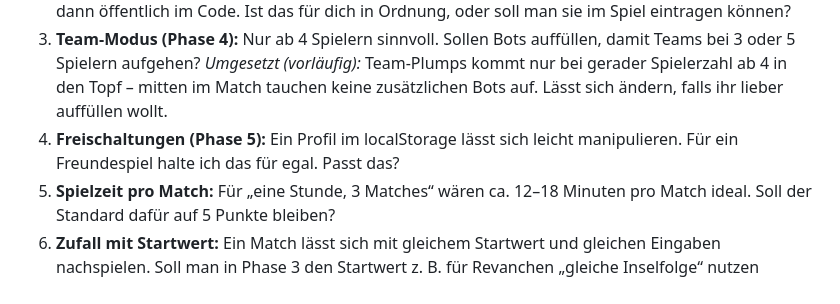
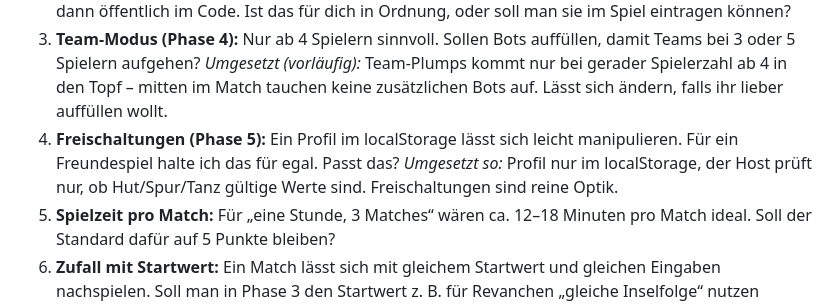
Before and after one commit to SpeedPeed/plumps, a Markdown page: docs/ROADMAP.md, the part around the change. GitHub-like rendering.

```diff
--- a/docs/ROADMAP.md
+++ b/docs/ROADMAP.md
@@ -104,5 +104,6 @@ Schere-Stein-Papier: **Dash > Herumlaufen, Stemmen > Dash, aufgeladener Dash > S
 3. **Team-Modus (Phase 4):** Nur ab 4 Spielern sinnvoll. Sollen Bots auffüllen, damit Teams bei 3 oder 5 Spielern aufgehen?
    *Umgesetzt (vorläufig):* Team-Plumps kommt nur bei gerader Spielerzahl ab 4 in den Topf – mitten im Match tauchen keine zusätzlichen Bots auf. Lässt sich ändern, falls ihr lieber auffüllen wollt.
 4. **Freischaltungen (Phase 5):** Ein Profil im localStorage lässt sich leicht manipulieren. Für ein Freundespiel halte ich das für egal. Passt das?
+   *Umgesetzt so:* Profil nur im localStorage, der Host prüft nur, ob Hut/Spur/Tanz gültige Werte sind. Freischaltungen sind reine Optik.
 5. **Spielzeit pro Match:** Für „eine Stunde, 3 Matches“ wären ca. 12–18 Minuten pro Match ideal. Soll der Standard dafür auf 5 Punkte bleiben?
 6. **Zufall mit Startwert:** Ein Match lässt sich mit gleichem Startwert und gleichen Eingaben nachspielen. Soll man in Phase 3 den Startwert z. B. für Revanchen „gleiche Inselfolge“ nutzen können, oder bleibt das nur ein Werkzeug für Tests?
```
Also changed, not shown: README.md (+4 -2 lines).
